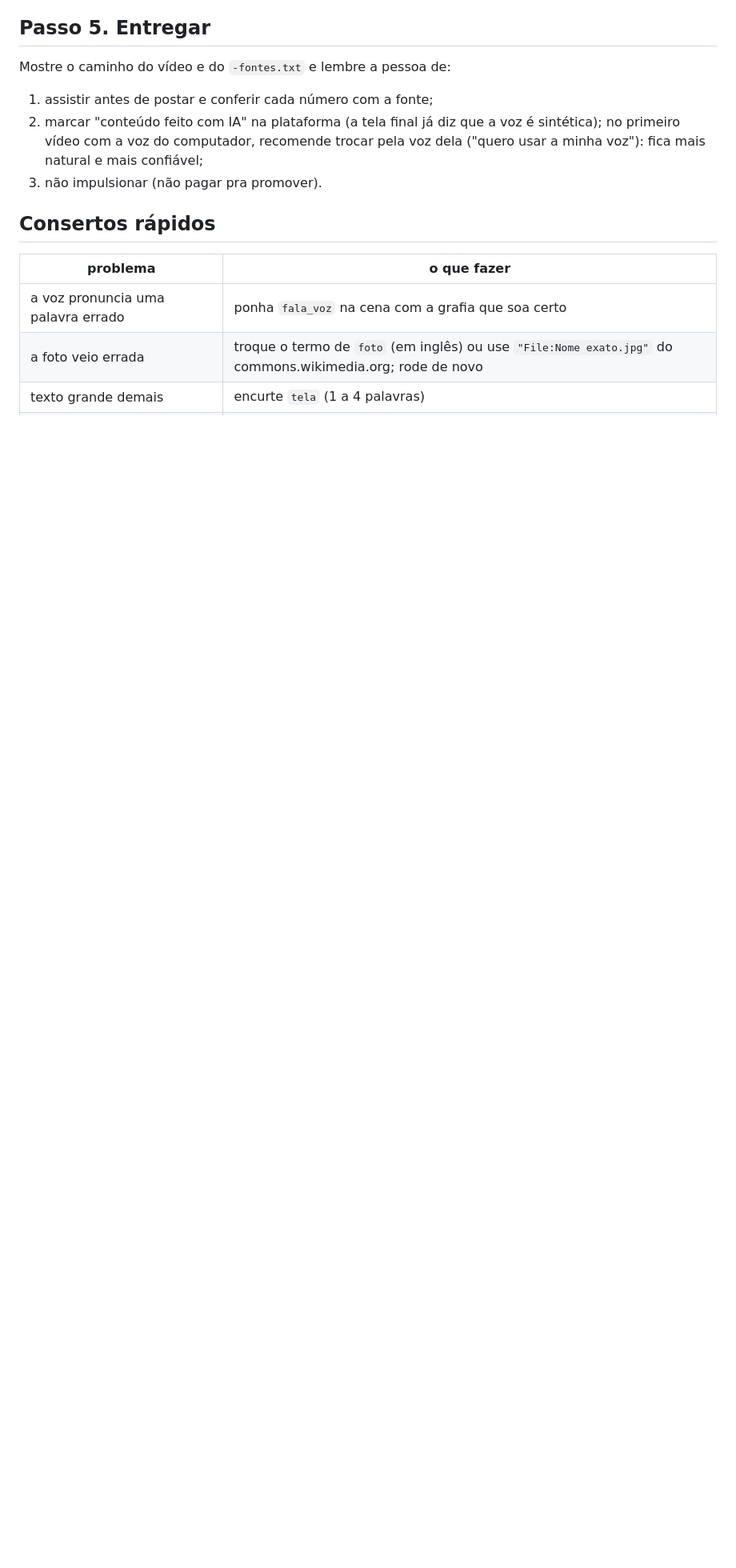
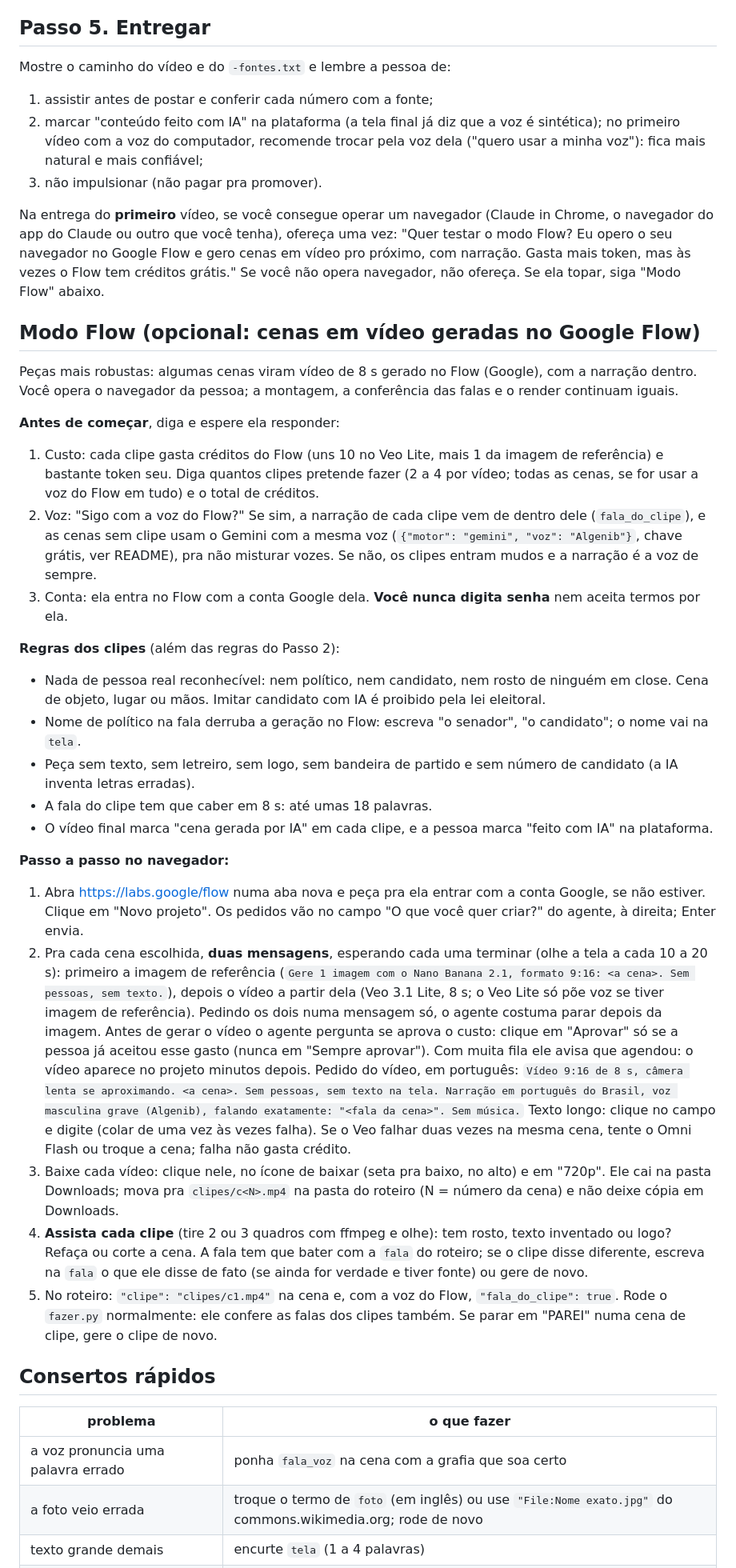
Before and after one commit to fgf0t/motion-eleicao, a Markdown page: motion-eleicao/SKILL.md, the part around one of its changes. Shown at 80% size. GitHub-like rendering; blank space fills up the shorter version.

Commit message:
Modo Flow: cenas em vídeo geradas no navegador

```diff
--- a/motion-eleicao/SKILL.md
+++ b/motion-eleicao/SKILL.md
@@ -202,6 +204,54 @@ Mostre o caminho do vídeo e do `-fontes.txt` e lembre a pessoa de:
    e mais confiável;
 3. não impulsionar (não pagar pra promover).
 
+Na entrega do **primeiro** vídeo, se você consegue operar um navegador (Claude in Chrome, o navegador do app do Claude
+ou outro que você tenha), ofereça uma vez: "Quer testar o modo Flow? Eu opero o seu navegador no Google Flow e gero
+cenas em vídeo pro próximo, com narração. Gasta mais token, mas às vezes o Flow tem créditos grátis."
+Se você não opera navegador, não ofereça. Se ela topar, siga "Modo Flow" abaixo.
+
+## Modo Flow (opcional: cenas em vídeo geradas no Google Flow)
+
+Peças mais robustas: algumas cenas viram vídeo de 8 s gerado no Flow (Google), com a narração dentro. Você opera o
+navegador da pessoa; a montagem, a conferência das falas e o render continuam iguais.
+
+**Antes de começar**, diga e espere ela responder:
+1. Custo: cada clipe gasta créditos do Flow (uns 10 no Veo Lite, mais 1 da imagem de referência) e bastante token seu.
+   Diga quantos clipes pretende fazer (2 a 4 por vídeo; todas as cenas, se for usar a voz do Flow em tudo) e o total de créditos.
+2. Voz: "Sigo com a voz do Flow?" Se sim, a narração de cada clipe vem de dentro dele (`fala_do_clipe`), e as cenas sem
+   clipe usam o Gemini com a mesma voz (`{"motor": "gemini", "voz": "Algenib"}`, chave grátis, ver README), pra não
+   misturar vozes. Se não, os clipes entram mudos e a narração é a voz de sempre.
+3. Conta: ela entra no Flow com a conta Google dela. **Você nunca digita senha** nem aceita termos por ela.
+
+**Regras dos clipes** (além das regras do Passo 2):
+- Nada de pessoa real reconhecível: nem político, nem candidato, nem rosto de ninguém em close. Cena de objeto, lugar
+  ou mãos. Imitar candidato com IA é proibido pela lei eleitoral.
+- Nome de político na fala derruba a geração no Flow: escreva "o senador", "o candidato"; o nome vai na `tela`.
+- Peça sem texto, sem letreiro, sem logo, sem bandeira de partido e sem número de candidato (a IA inventa letras erradas).
+- A fala do clipe tem que caber em 8 s: até umas 18 palavras.
+- O vídeo final marca "cena gerada por IA" em cada clipe, e a pessoa marca "feito com IA" na plataforma.
+
+**Passo a passo no navegador:**
+1. Abra https://labs.google/flow numa aba nova e peça pra ela entrar com a conta Google, se não estiver. Clique em
+   "Novo projeto". Os pedidos vão no campo "O que você quer criar?" do agente, à direita; Enter envia.
+2. Pra cada cena escolhida, **duas mensagens**, esperando cada uma terminar (olhe a tela a cada 10 a 20 s):
+   primeiro a imagem de referência (`Gere 1 imagem com o Nano Banana 2.1, formato 9:16: <a cena>. Sem pessoas, sem texto.`),
+   depois o vídeo a partir dela (Veo 3.1 Lite, 8 s; o Veo Lite só põe voz se tiver imagem de referência).
+   Pedindo os dois numa mensagem só, o agente costuma parar depois da imagem.
+   Antes de gerar o vídeo o agente pergunta se aprova o custo: clique em "Aprovar" só se a pessoa já aceitou esse gasto
+   (nunca em "Sempre aprovar"). Com muita fila ele avisa que agendou: o vídeo aparece no projeto minutos depois.
+   Pedido do vídeo, em português:
+   `Vídeo 9:16 de 8 s, câmera lenta se aproximando. <a cena>. Sem pessoas, sem texto na tela. Narração em português do Brasil,
+   voz masculina grave (Algenib), falando exatamente: "<fala da cena>". Sem música.`
+   Texto longo: clique no campo e digite (colar de uma vez às vezes falha). Se o Veo falhar duas vezes na mesma cena,
+   tente o Omni Flash ou troque a cena; falha não gasta crédito.
+3. Baixe cada vídeo: clique nele, no ícone de baixar (seta pra baixo, no alto) e em "720p". Ele cai na pasta Downloads;
+   mova pra `clipes/c<N>.mp4` na pasta do roteiro (N = número da cena) e não deixe cópia em Downloads.
+4. **Assista cada clipe** (tire 2 ou 3 quadros com ffmpeg e olhe): tem rosto, texto inventado ou logo? Refaça ou corte a cena.
+   A fala tem que bater com a `fala` do roteiro; se o clipe disse diferente, escreva na `fala` o que ele disse de fato
+   (se ainda for verdade e tiver fonte) ou gere de novo.
+5. No roteiro: `"clipe": "clipes/c1.mp4"` na cena e, com a voz do Flow, `"fala_do_clipe": true`. Rode o `fazer.py`
+   normalmente: ele confere as falas dos clipes também. Se parar em "PAREI" numa cena de clipe, gere o clipe de novo.
+
 ## Consertos rápidos
 
 | problema | o que fazer |
```
Also changed, not shown: other parts of motion-eleicao/SKILL.md (+2 -0 lines).
